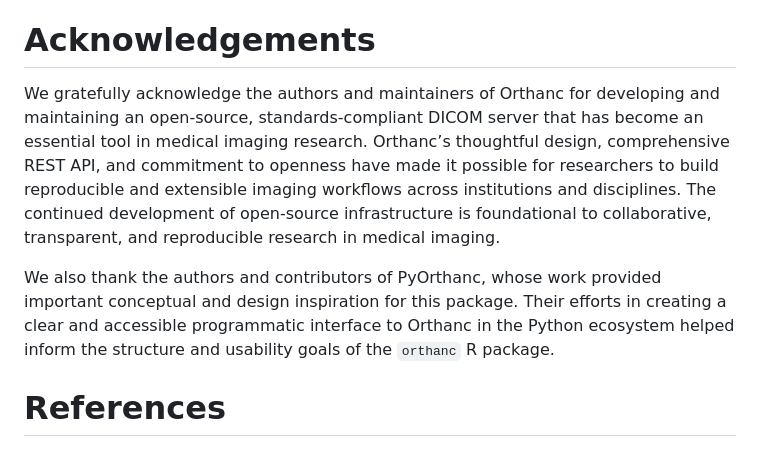
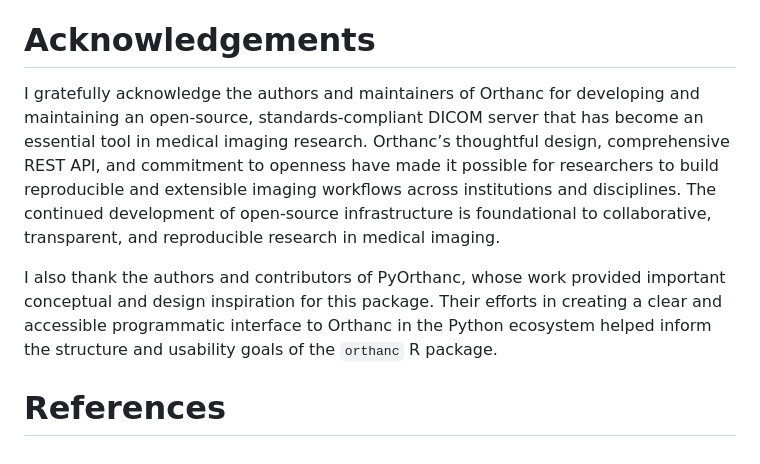
Before and after one commit to mattwarkentin/orthanc, a Markdown page: inst/paper/paper.md, the part around the change. GitHub-like rendering.

```diff
--- a/inst/paper/paper.md
+++ b/inst/paper/paper.md
@@ -125,8 +125,8 @@ In summary, `orthanc` fills a critical gap in the R ecosystem by providing a rob
 
 # Acknowledgements
 
-We gratefully acknowledge the authors and maintainers of Orthanc for developing and maintaining an open-source, standards-compliant DICOM server that has become an essential tool in medical imaging research. Orthanc’s thoughtful design, comprehensive REST API, and commitment to openness have made it possible for researchers to build reproducible and extensible imaging workflows across institutions and disciplines. The continued development of open-source infrastructure is foundational to collaborative, transparent, and reproducible research in medical imaging.
+I gratefully acknowledge the authors and maintainers of Orthanc for developing and maintaining an open-source, standards-compliant DICOM server that has become an essential tool in medical imaging research. Orthanc’s thoughtful design, comprehensive REST API, and commitment to openness have made it possible for researchers to build reproducible and extensible imaging workflows across institutions and disciplines. The continued development of open-source infrastructure is foundational to collaborative, transparent, and reproducible research in medical imaging.
 
-We also thank the authors and contributors of PyOrthanc, whose work provided important conceptual and design inspiration for this package. Their efforts in creating a clear and accessible programmatic interface to Orthanc in the Python ecosystem helped inform the structure and usability goals of the `orthanc` R package.
+I also thank the authors and contributors of PyOrthanc, whose work provided important conceptual and design inspiration for this package. Their efforts in creating a clear and accessible programmatic interface to Orthanc in the Python ecosystem helped inform the structure and usability goals of the `orthanc` R package.
 
 # References
```
